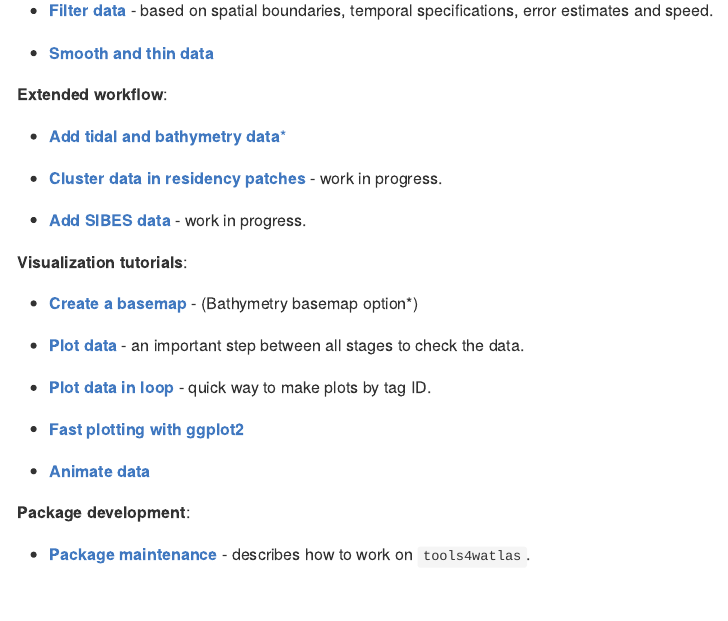
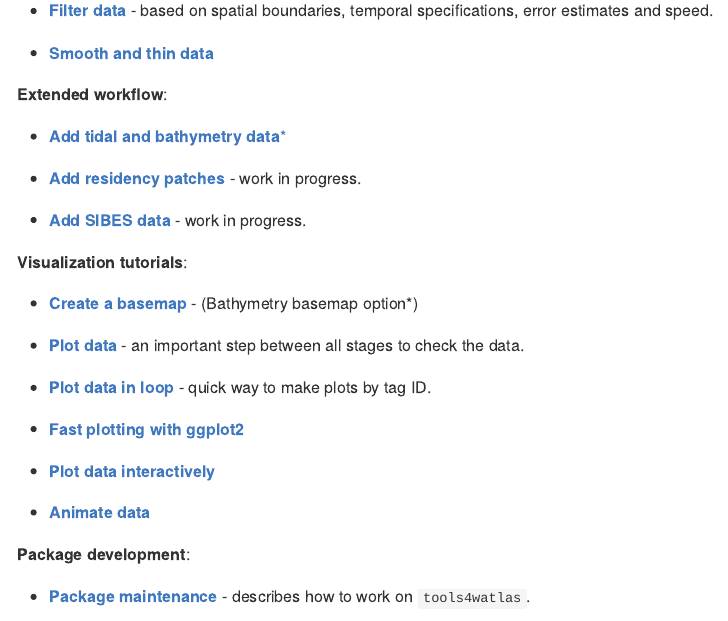
Before and after one commit to allertbijleveld/tools4watlas, an R Markdown document (README.Rmd): the page in a window 1100 px wide, from 780 px down. The pictures show the output file README.md that the author committed with the source, drawn offline in the style of GitHub; badge pictures from the web are left out.

Commit message:
added plot interactively to readme

```diff
--- a/README.Rmd
+++ b/README.Rmd
@@ -45,7 +45,7 @@ The `tools4watlas` package is thoroughly documented on the [**offical package we
 
    - [**Add tidal and bathymetry data***](https://allertbijleveld.github.io/tools4watlas/articles/extended_workflow/add_tidal_and_bathymetry_data.html)
 
-   - [**Cluster data in residency patches**](https://allertbijleveld.github.io/tools4watlas/articles/extended_workflow/add_residency_patches.html) -
+   - [**Add residency patches**](https://allertbijleveld.github.io/tools4watlas/articles/extended_workflow/add_residency_patches.html) -
    work in progress.
 
    - [**Add SIBES data**](https://allertbijleveld.github.io/tools4watlas/articles/extended_workflow/add_SIBES_data.html) -
@@ -63,6 +63,8 @@ The `tools4watlas` package is thoroughly documented on the [**offical package we
    quick way to make plots by tag ID.
 
   - [**Fast plotting with ggplot2**](https://allertbijleveld.github.io/tools4watlas/articles/visualization_tutorials/fast_plotting.html)
+
+  - [**Plot data interactively**](https://allertbijleveld.github.io/tools4watlas/articles/visualization_tutorials/plot_data_interactively.html)
 
   - [**Animate data**](https://allertbijleveld.github.io/tools4watlas/articles/visualization_tutorials/animate_data.html)
 
```
Also changed, not shown: README.md, docs/search.json, 1 other file.
